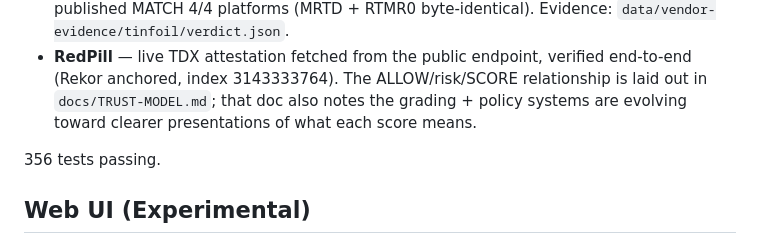
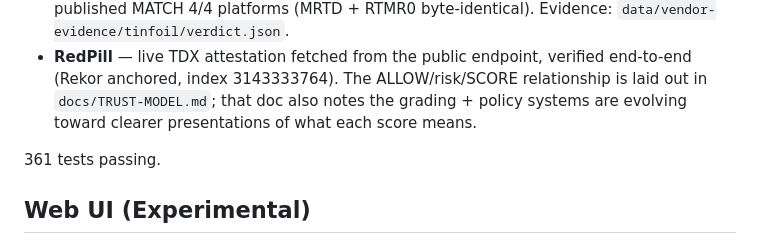
Before and after one commit to Confidior/confidior-engine, a Markdown page: README.md, the part around the change. Drawn GitHub-style.

```diff
--- a/README.md
+++ b/README.md
@@ -79,7 +79,7 @@ The engine has been run against real attestations and vendor-published measureme
 - **Tinfoil** — published TDX measurements independently reproduced: computed-vs-published MATCH 4/4 platforms (MRTD + RTMR0 byte-identical). Evidence: `data/vendor-evidence/tinfoil/verdict.json`.
 - **RedPill** — live TDX attestation fetched from the public endpoint, verified end-to-end (Rekor anchored, index 3143333764). The ALLOW/risk/SCORE relationship is laid out in `docs/TRUST-MODEL.md`; that doc also notes the grading + policy systems are evolving toward clearer presentations of what each score means.
 
-356 tests passing.
+361 tests passing.
 
 ## Web UI (Experimental)
 
```
Also changed, not shown: docs/ARCHITECTURE.md (+1 -1 lines), docs/TRUST-MODEL.md (+1 -0 lines).
